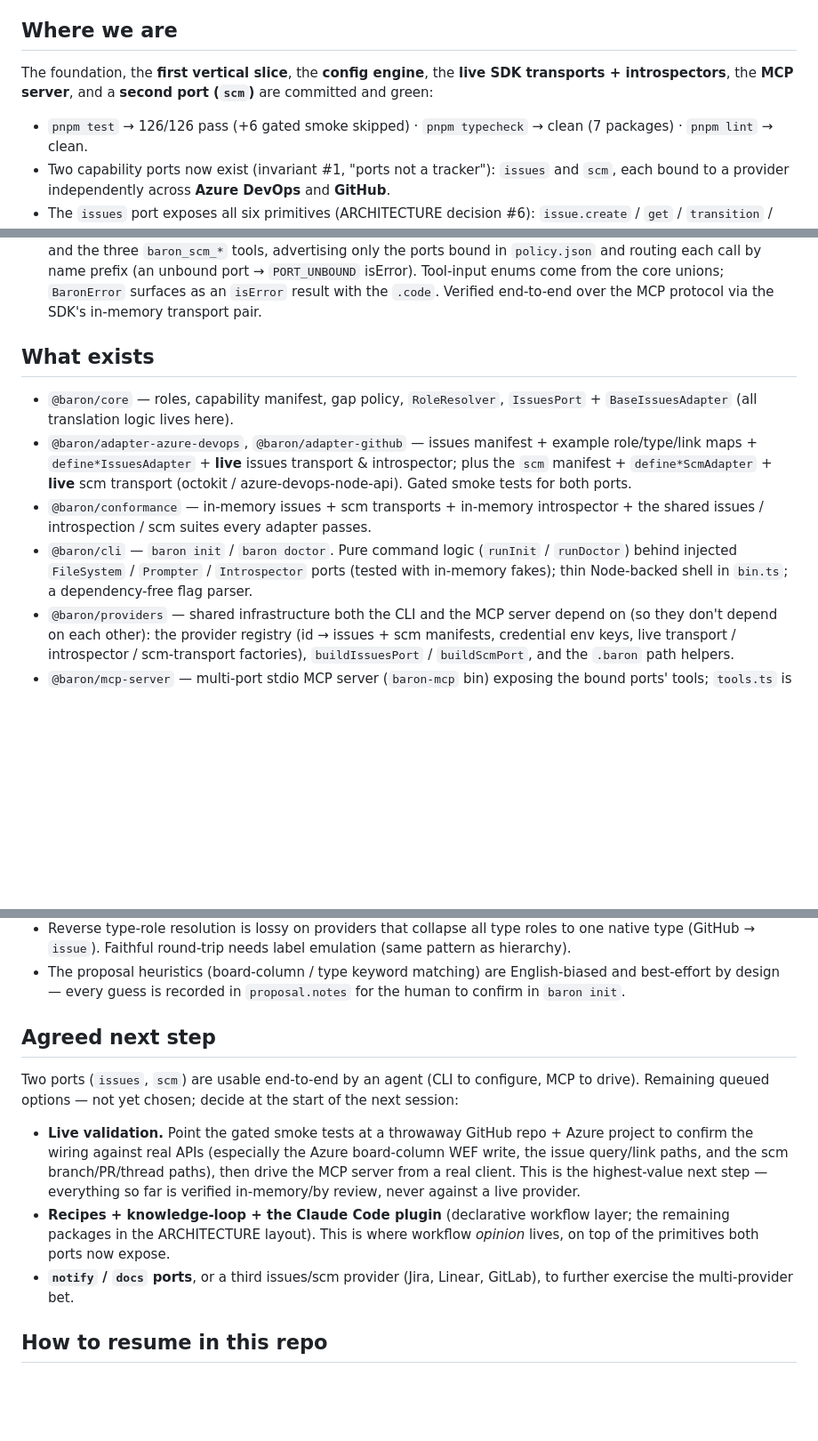
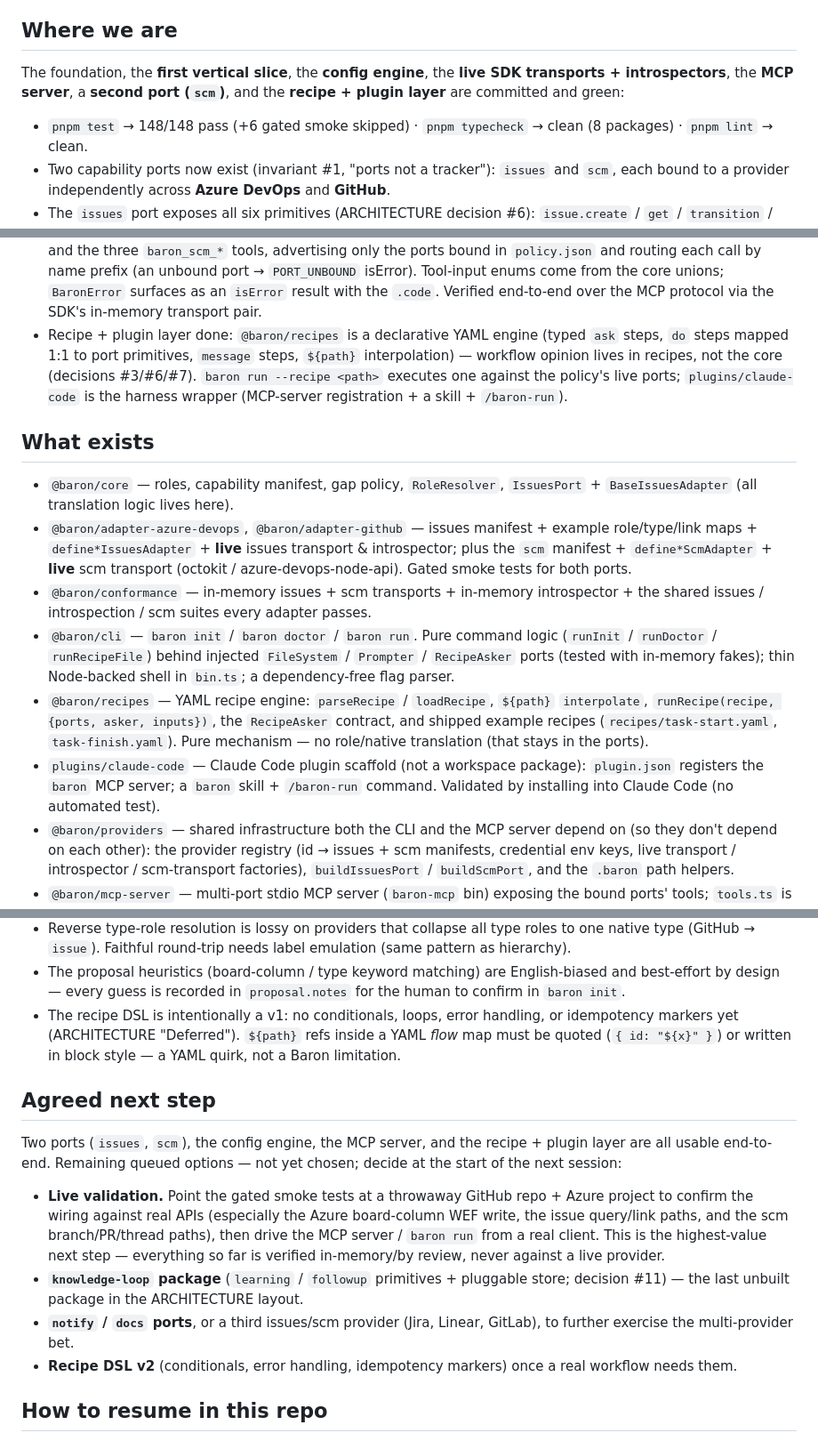
Before and after one commit to loncadev/baron, a Markdown page: docs/SESSION-HANDOFF.md, 3 parts joined by grey strips. Shown at 89% size. Drawn GitHub-style; blank space fills up the shorter version.

Commit message:
docs: update session handoff after the recipe + plugin layer
Record @baron/recipes (YAML engine, baron run, example recipes), the Claude Code
plugin scaffold, 148/148 green across 8 packages, the recipe-DSL-v1 deferrals,
and the re-prioritized next steps (live validation, knowledge-loop, more
ports/providers, recipe DSL v2).

```diff
--- a/docs/SESSION-HANDOFF.md
+++ b/docs/SESSION-HANDOFF.md
@@ -8,9 +8,10 @@ note plus [ARCHITECTURE.md](../ARCHITECTURE.md) and [CLAUDE.md](../CLAUDE.md) ca
 ## Where we are
 
 The foundation, the **first vertical slice**, the **config engine**, the **live SDK transports +
-introspectors**, the **MCP server**, and a **second port (`scm`)** are committed and green:
+introspectors**, the **MCP server**, a **second port (`scm`)**, and the **recipe + plugin layer**
+are committed and green:
 
-- `pnpm test` → 126/126 pass (+6 gated smoke skipped) · `pnpm typecheck` → clean (7 packages) ·
+- `pnpm test` → 148/148 pass (+6 gated smoke skipped) · `pnpm typecheck` → clean (8 packages) ·
   `pnpm lint` → clean.
 - Two capability ports now exist (invariant #1, "ports not a tracker"): `issues` and `scm`, each
   bound to a provider independently across **Azure DevOps** and **GitHub**.
@@ -36,6 +37,11 @@ introspectors**, the **MCP server**, and a **second port (`scm`)** are committed
   `policy.json` and routing each call by name prefix (an unbound port → `PORT_UNBOUND` isError).
   Tool-input enums come from the core unions; `BaronError` surfaces as an `isError` result with the
   `.code`. Verified end-to-end over the MCP protocol via the SDK's in-memory transport pair.
+- Recipe + plugin layer done: `@baron/recipes` is a declarative YAML engine (typed `ask` steps,
+  `do` steps mapped 1:1 to port primitives, `message` steps, `${path}` interpolation) — workflow
+  opinion lives in recipes, not the core (decisions #3/#6/#7). `baron run --recipe <path>` executes
+  one against the policy's live ports; `plugins/claude-code` is the harness wrapper (MCP-server
+  registration + a skill + `/baron-run`).
 
 ## What exists
 
@@ -47,9 +53,16 @@ introspectors**, the **MCP server**, and a **second port (`scm`)** are committed
   for both ports.
 - `@baron/conformance` — in-memory issues + scm transports + in-memory introspector + the shared
   issues / introspection / scm suites every adapter passes.
-- `@baron/cli` — `baron init` / `baron doctor`. Pure command logic (`runInit` / `runDoctor`) behind
-  injected `FileSystem` / `Prompter` / `Introspector` ports (tested with in-memory fakes); thin
-  Node-backed shell in `bin.ts`; a dependency-free flag parser.
+- `@baron/cli` — `baron init` / `baron doctor` / `baron run`. Pure command logic (`runInit` /
+  `runDoctor` / `runRecipeFile`) behind injected `FileSystem` / `Prompter` / `RecipeAsker` ports
+  (tested with in-memory fakes); thin Node-backed shell in `bin.ts`; a dependency-free flag parser.
+- `@baron/recipes` — YAML recipe engine: `parseRecipe` / `loadRecipe`, `${path}` `interpolate`,
+  `runRecipe(recipe, {ports, asker, inputs})`, the `RecipeAsker` contract, and shipped example
+  recipes (`recipes/task-start.yaml`, `task-finish.yaml`). Pure mechanism — no role/native
+  translation (that stays in the ports).
+- `plugins/claude-code` — Claude Code plugin scaffold (not a workspace package): `plugin.json`
+  registers the `baron` MCP server; a `baron` skill + `/baron-run` command. Validated by installing
+  into Claude Code (no automated test).
 - `@baron/providers` — shared infrastructure both the CLI and the MCP server depend on (so they
   don't depend on each other): the provider registry (id → issues + scm manifests, credential env
   keys, live transport / introspector / scm-transport factories), `buildIssuesPort` / `buildScmPort`,
@@ -84,22 +97,27 @@ introspectors**, the **MCP server**, and a **second port (`scm`)** are committed
   type (GitHub → `issue`). Faithful round-trip needs label emulation (same pattern as hierarchy).
 - The proposal heuristics (board-column / type keyword matching) are English-biased and best-effort
   by design — every guess is recorded in `proposal.notes` for the human to confirm in `baron init`.
+- The recipe DSL is intentionally a v1: no conditionals, loops, error handling, or idempotency
+  markers yet (ARCHITECTURE "Deferred"). `${path}` refs inside a YAML *flow* map must be quoted
+  (`{ id: "${x}" }`) or written in block style — a YAML quirk, not a Baron limitation.
 
 ## Agreed next step
 
-Two ports (`issues`, `scm`) are usable end-to-end by an agent (CLI to configure, MCP to drive).
-Remaining queued options — not yet chosen; decide at the start of the next session:
+Two ports (`issues`, `scm`), the config engine, the MCP server, and the recipe + plugin layer are
+all usable end-to-end. Remaining queued options — not yet chosen; decide at the start of the next
+session:
 
 - **Live validation.** Point the gated smoke tests at a throwaway GitHub repo + Azure project to
   confirm the wiring against real APIs (especially the Azure board-column WEF write, the issue
-  query/link paths, and the scm branch/PR/thread paths), then drive the MCP server from a real
-  client. This is the highest-value next step — everything so far is verified in-memory/by review,
-  never against a live provider.
-- **Recipes + knowledge-loop + the Claude Code plugin** (declarative workflow layer; the remaining
-  packages in the ARCHITECTURE layout). This is where workflow *opinion* lives, on top of the
-  primitives both ports now expose.
+  query/link paths, and the scm branch/PR/thread paths), then drive the MCP server / `baron run`
+  from a real client. This is the highest-value next step — everything so far is verified
+  in-memory/by review, never against a live provider.
+- **`knowledge-loop` package** (`learning` / `followup` primitives + pluggable store; decision #11)
+  — the last unbuilt package in the ARCHITECTURE layout.
 - **`notify` / `docs` ports**, or a third issues/scm provider (Jira, Linear, GitLab), to further
   exercise the multi-provider bet.
+- **Recipe DSL v2** (conditionals, error handling, idempotency markers) once a real workflow needs
+  them.
 
 ## How to resume in this repo
 
```
